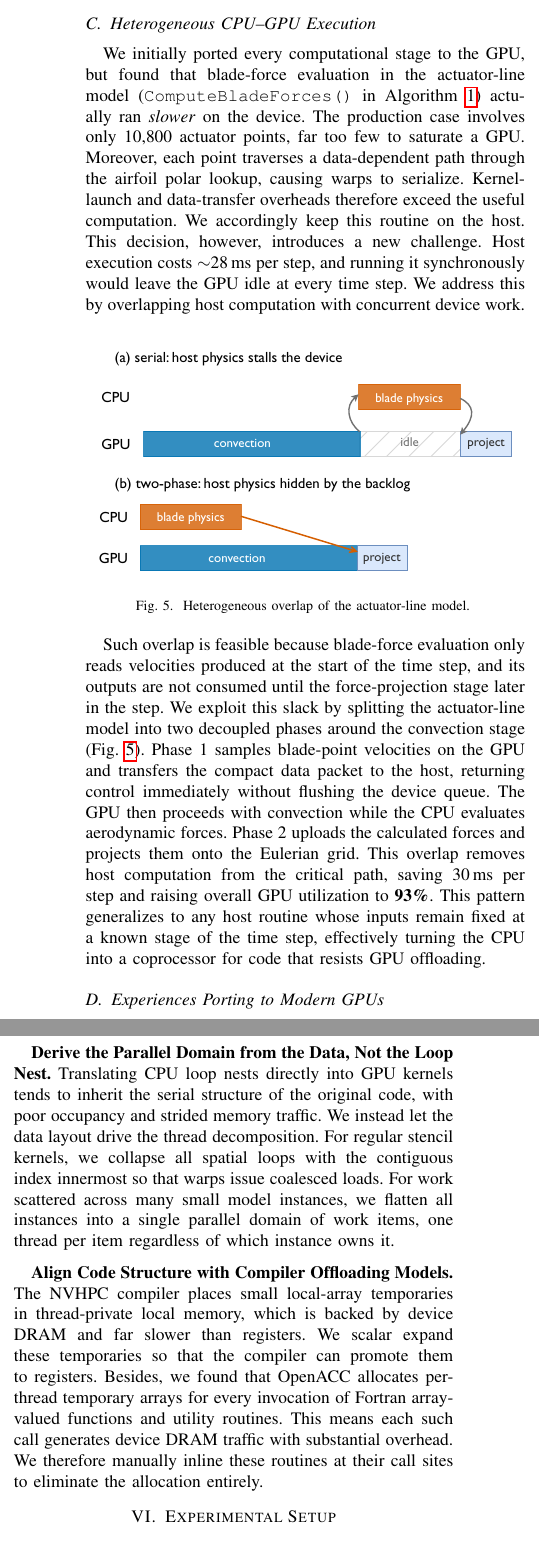
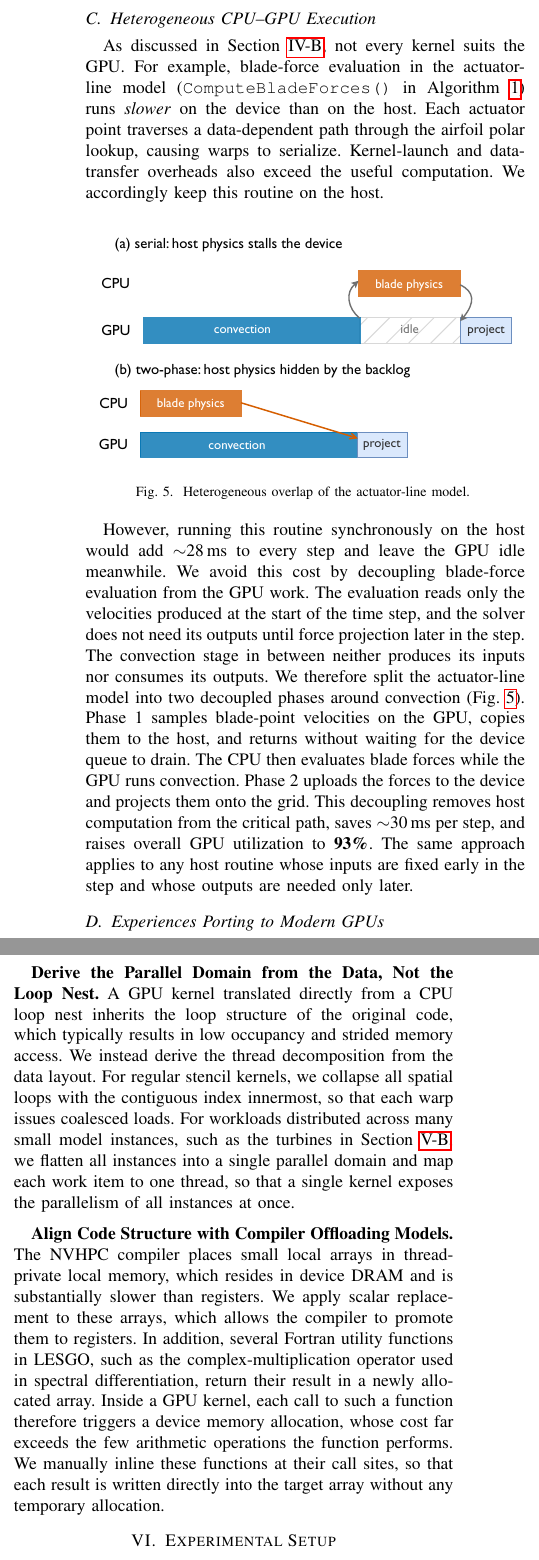
Before and after one commit to hpcgroup/papers-2026-gpulesgo, a LaTeX paper (paper.tex, which reads opt.tex): two parts of the columns of page 8 of 12, joined at a grey line, cut so that both start at the same text. Compiled offline with pdfLaTeX; a missing font is replaced by an installed copy or a similar font; a LaTeX package or settings file that is missing is left out.

Commit message:
update sec5

```diff
--- a/opt.tex
+++ b/opt.tex
@@ -79,20 +78,15 @@ fully occupy the device.
 \subsection{Heterogeneous CPU--GPU Execution}
 \label{sec:opt-overlap}
 
-We initially ported every computational stage to the GPU, but found that
-blade-force evaluation in the actuator-line model
-(\texttt{ComputeBladeForces()} in Algorithm~\ref{alg:step}) actually ran
-\emph{slower} on the device.
-The production case involves only 10,800 actuator points, far too few
-to saturate a GPU. Moreover, each point traverses a data-dependent path
+As discussed in Section~\ref{sec:method-taxonomy}, not
+every kernel suits the GPU. For example, blade-force evaluation in
+the actuator-line model (\texttt{ComputeBladeForces()} in
+Algorithm~\ref{alg:step}) runs \emph{slower} on the device than
+on the host.
+Each actuator point traverses a data-dependent path
 through the airfoil polar lookup, causing warps to serialize.
-Kernel-launch and data-transfer overheads therefore exceed the useful
+Kernel-launch and data-transfer overheads also exceed the useful
 computation. We accordingly keep this routine on the host.
-This decision, however, introduces a new challenge. Host execution
-costs $\sim$28\,ms per step, and running it synchronously would leave
-the GPU idle at every time step.
-We address this by overlapping host computation with concurrent device
-work.
 
 \begin{figure}[h]
     \centering
@@ -101,22 +95,23 @@ work.
     \label{fig:overlap}
 \end{figure}
 
-Such overlap is feasible because blade-force evaluation only reads
-velocities produced at the start of the time step, and its outputs are
-not consumed until the force-projection stage later in the step. We
-exploit this slack by splitting the actuator-line model into two
-decoupled phases around the convection stage
+However, running this routine synchronously on the host would add
+$\sim$28\,ms to every step and leave the GPU idle meanwhile. We avoid
+this cost by decoupling blade-force evaluation from the GPU
+work. The evaluation reads only the velocities produced at the start of the time
+step, and the solver does not need its outputs until force projection
+later in the step. The convection stage in between neither produces
+its inputs nor consumes its outputs. We therefore split the
+actuator-line model into two decoupled phases around convection
 (Fig.~\ref{fig:overlap}). Phase~1 samples blade-point velocities on the
-GPU and transfers the compact data packet to the host, returning control
-immediately without flushing the device queue. The GPU then proceeds
-with convection while the CPU evaluates aerodynamic forces.
-Phase~2 uploads the calculated forces and projects them onto the
-Eulerian grid.
-This overlap removes host computation from the critical path, saving
-30\,ms per step and raising overall GPU utilization to
-\textbf{93\%}. This pattern generalizes to any host routine whose inputs
-remain fixed at a known stage of the time step, effectively turning the
-CPU into a coprocessor for code that resists GPU offloading.
+GPU, copies them to the host, and returns without waiting for the
+device queue to drain. The CPU then evaluates blade forces while the GPU
+runs convection. Phase~2 uploads the forces to the device and projects them onto the
+grid. This decoupling removes host computation from the critical path,
+saves $\sim$30\,ms per step, and raises overall GPU utilization to
+\textbf{93\%}. The same approach applies to any host routine whose
+inputs are fixed early in the step and whose outputs are needed only
+later.
 
 \subsection{Experiences Porting to Modern GPUs}
 \label{sec:opt-impl}
@@ -137 +122,0 @@ patch kernel. The redundant work is negligible compared to the volume
-computation.
@@ -138,25 +131,33 @@ computation.
+smaller kernel. The redundant computation on boundary cells is
+negligible relative to the volume computation.
 
 \vspace{0.08in}
 \textbf{Derive the Parallel Domain from the Data, Not the Loop Nest.}
-Translating CPU loop nests directly into GPU kernels tends to inherit
-the serial structure of the original code, with poor occupancy and
-strided memory traffic. We instead let the data layout
-drive the thread decomposition. For regular stencil kernels, we
-collapse all spatial loops with the contiguous index innermost so that
-warps issue coalesced loads. For work scattered across many small model
-instances, we flatten all instances into a single parallel domain of
-work items, one thread per item regardless of which instance owns it.
+A GPU kernel translated directly from a CPU loop nest inherits the loop
+structure of the original code, which typically results in low
+occupancy and strided memory access. We instead derive the thread
+decomposition from the data layout. For regular stencil kernels, we
+collapse all spatial loops with the contiguous index innermost, so that
+each warp issues coalesced loads. For workloads distributed across many
+small model instances, such as the turbines in
+Section~\ref{sec:opt-batch}, we flatten all
+instances into a single parallel domain and map each work item to one
+thread, so that a single kernel exposes the parallelism of all
+instances at once.
 
 \vspace{0.08in}
 \textbf{Align Code Structure with Compiler Offloading Models.} The
-NVHPC compiler places small local-array temporaries in thread-private
-local memory, which is backed by device DRAM and far slower than
-registers. We scalar expand these temporaries so that the compiler can
-promote them to registers.
+NVHPC compiler places small local arrays in thread-private local
+memory, which resides in device DRAM and is substantially slower than
+registers. We apply scalar replacement to these arrays, which allows
+the compiler to promote them to registers.
 % We treat the diagnostic output from \texttt{-Minfo=accel} as a mandatory
 % build check to verify that it does so.
-Besides, we found that OpenACC allocates per-thread temporary arrays for every
-invocation of Fortran array-valued functions and utility routines. This
-means each such call generates device DRAM traffic with substantial
-overhead. We therefore manually inline these routines at their call
-sites to eliminate the allocation entirely.
+In addition, several Fortran utility functions in LESGO, such as the
+complex-multiplication operator used in spectral differentiation,
+return their result in a newly allocated array. Inside a GPU kernel,
+each call to such a function therefore triggers a device memory
+allocation, whose cost far exceeds the few arithmetic operations the
+function performs. We manually inline these functions at their call
+sites, so that each result is written directly into the target array
+without any temporary allocation.
```
Also changed, not shown: method.tex (+54 -53 lines), opt.tex (122 more changed lines).
